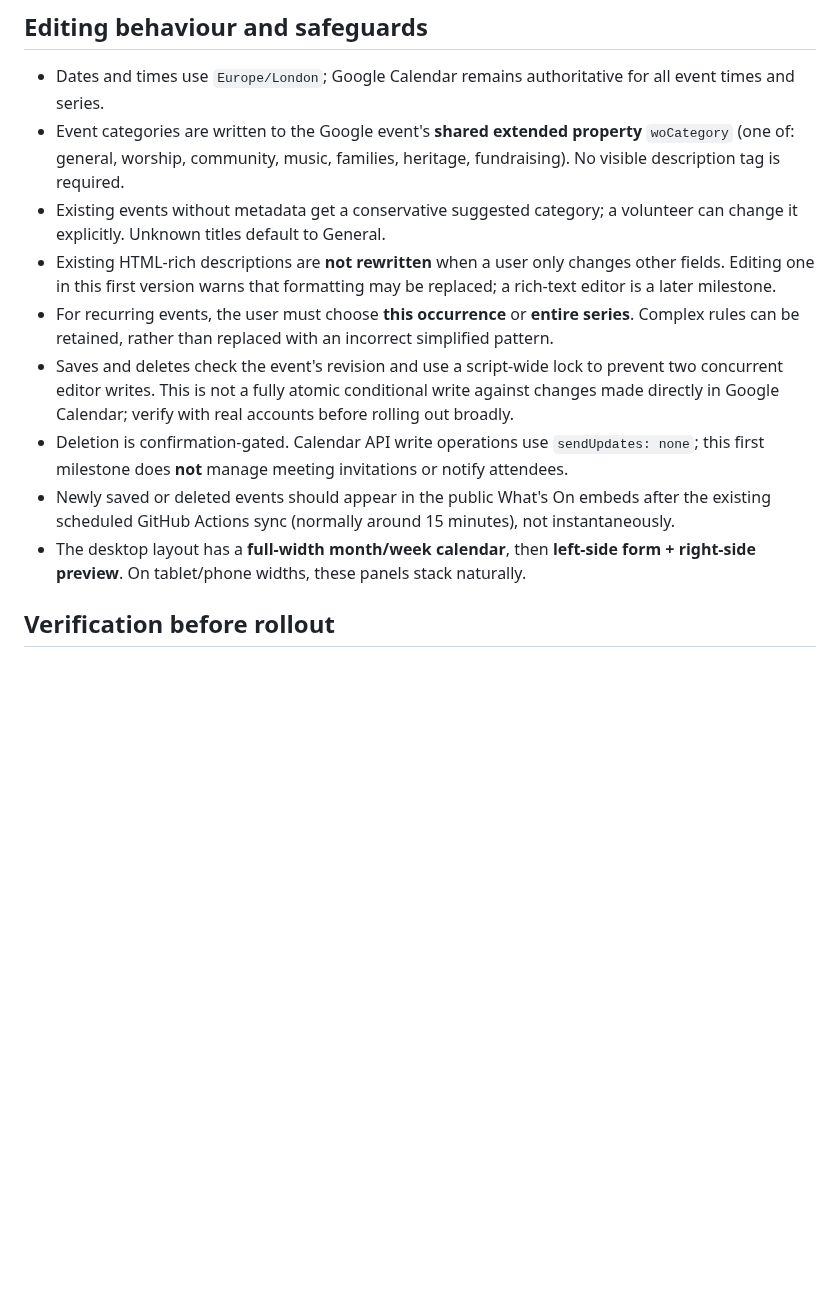
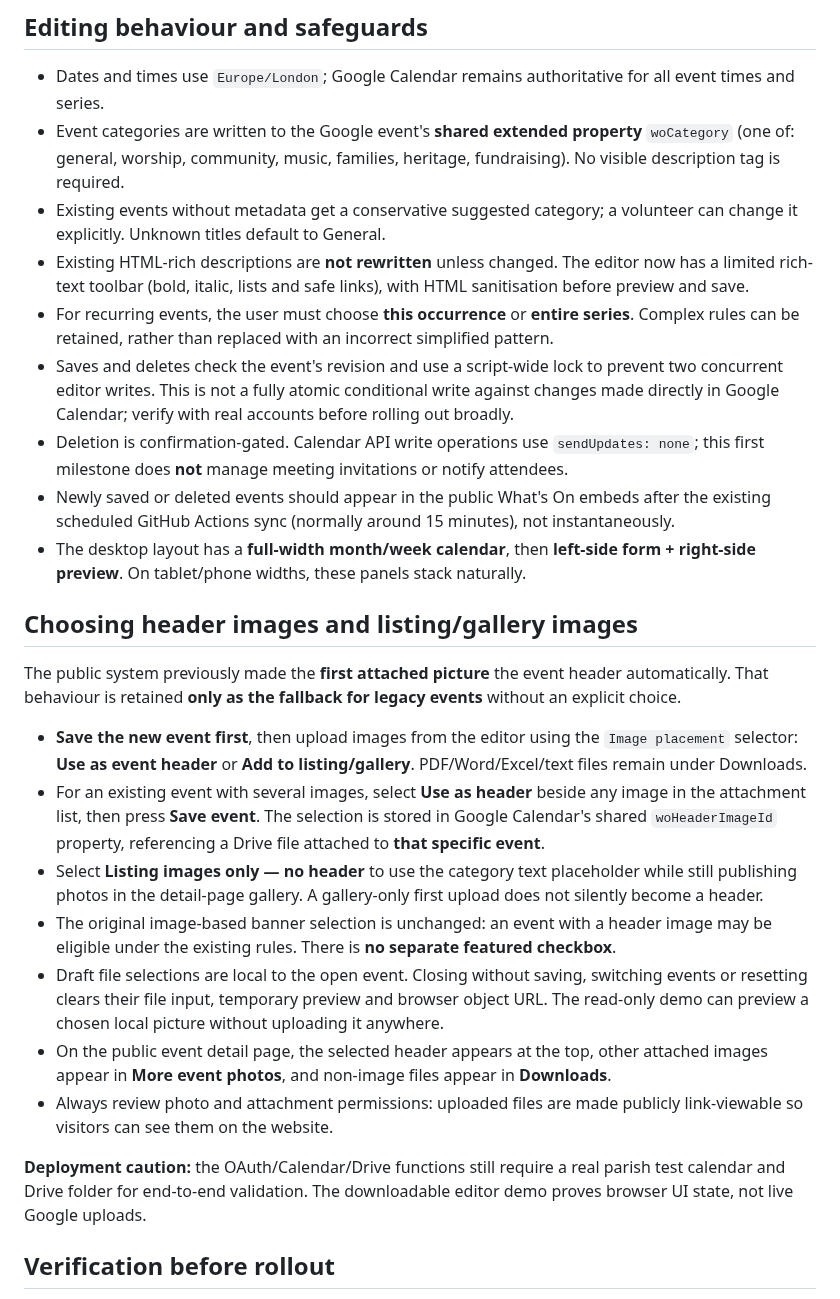
Before and after one commit to opmedia-dev/whats-on-calender, a Markdown page: admin/README.md, the part around the change. Rendered like a GitHub page; blank space fills up the shorter version.

Commit message:
Document separate header/gallery roles and ensure discarded draft images cannot leak into another event

```diff
--- a/admin/README.md
+++ b/admin/README.md
@@ -83,12 +83,45 @@ Neither option requires installations on the editor users' desktops.
 - Dates and times use `Europe/London`; Google Calendar remains authoritative for all event times and series.
 - Event categories are written to the Google event's **shared extended property** `woCategory` (one of: general, worship, community, music, families, heritage, fundraising). No visible description tag is required.
 - Existing events without metadata get a conservative suggested category; a volunteer can change it explicitly. Unknown titles default to General.
-- Existing HTML-rich descriptions are **not rewritten** when a user only changes other fields. Editing one in this first version warns that formatting may be replaced; a rich-text editor is a later milestone.
+- Existing HTML-rich descriptions are **not rewritten** unless changed. The editor now has a limited rich-text toolbar (bold, italic, lists and safe links), with HTML sanitisation before preview and save.
 - For recurring events, the user must choose **this occurrence** or **entire series**. Complex rules can be retained, rather than replaced with an incorrect simplified pattern.
 - Saves and deletes check the event's revision and use a script-wide lock to prevent two concurrent editor writes. This is not a fully atomic conditional write against changes made directly in Google Calendar; verify with real accounts before rolling out broadly.
 - Deletion is confirmation-gated. Calendar API write operations use `sendUpdates: none`; this first milestone does **not** manage meeting invitations or notify attendees.
 - Newly saved or deleted events should appear in the public What's On embeds after the existing scheduled GitHub Actions sync (normally around 15 minutes), not instantaneously.
 - The desktop layout has a **full-width month/week calendar**, then **left-side form + right-side preview**. On tablet/phone widths, these panels stack naturally.
+
+## Choosing header images and listing/gallery images
+
+The public system previously made the **first attached picture** the event
+header automatically. That behaviour is retained **only as the fallback for
+legacy events** without an explicit choice.
+
+- **Save the new event first**, then upload images from the editor using the
+  `Image placement` selector: **Use as event header** or **Add to
+  listing/gallery**. PDF/Word/Excel/text files remain under Downloads.
+- For an existing event with several images, select **Use as header** beside
+  any image in the attachment list, then press **Save event**. The selection is
+  stored in Google Calendar's shared `woHeaderImageId` property, referencing
+  a Drive file attached to **that specific event**.
+- Select **Listing images only — no header** to use the category text
+  placeholder while still publishing photos in the detail-page gallery. A
+  gallery-only first upload does not silently become a header.
+- The original image-based banner selection is unchanged: an event with a
+  header image may be eligible under the existing rules. There is **no
+  separate featured checkbox**.
+- Draft file selections are local to the open event. Closing without saving,
+  switching events or resetting clears their file input, temporary preview and
+  browser object URL. The read-only demo can preview a chosen local picture
+  without uploading it anywhere.
+- On the public event detail page, the selected header appears at the top,
+  other attached images appear in **More event photos**, and non-image files
+  appear in **Downloads**.
+- Always review photo and attachment permissions: uploaded files are made
+  publicly link-viewable so visitors can see them on the website.
+
+**Deployment caution:** the OAuth/Calendar/Drive functions still require a
+real parish test calendar and Drive folder for end-to-end validation. The
+downloadable editor demo proves browser UI state, not live Google uploads.
 
 ## Verification before rollout
 
```
